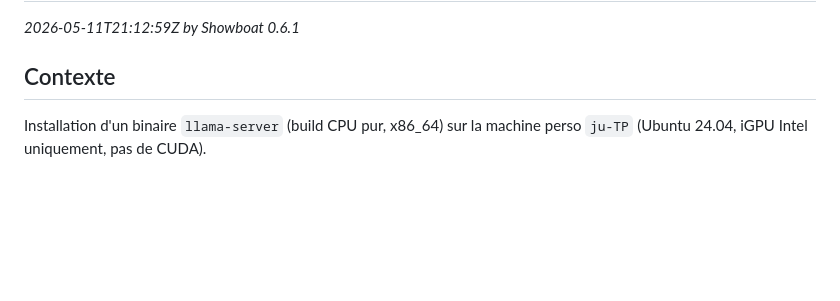
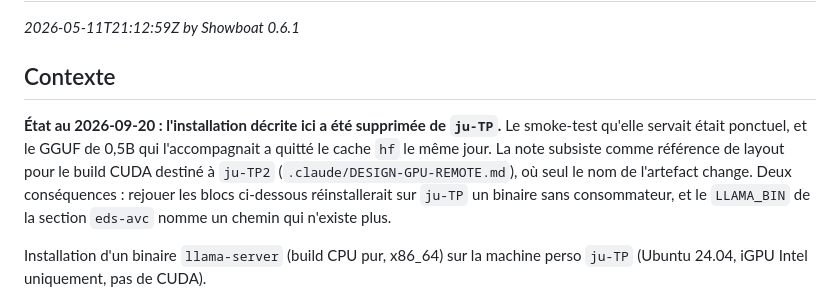
Before and after one commit to hebstr/dotfiles, a Markdown page: _meta/notes/llama-server-install.md, the part around the change. Drawn GitHub-style; blank space fills up the shorter version.

Commit message:
docs(notes): record the llama-server removal from ju-TP

```diff
--- a/_meta/notes/llama-server-install.md
+++ b/_meta/notes/llama-server-install.md
@@ -4,6 +4,11 @@
 <!-- showboat-id: 3cec3c38-b107-4721-a304-ae152c15b479 -->
 
 ## Contexte
+
+**État au 2026-09-20 : l'installation décrite ici a été supprimée de `ju-TP`.**
+Le smoke-test qu'elle servait était ponctuel, et le GGUF de 0,5B qui l'accompagnait a quitté le cache `hf` le même jour.
+La note subsiste comme référence de layout pour le build CUDA destiné à `ju-TP2` (`.claude/DESIGN-GPU-REMOTE.md`), où seul le nom de l'artefact change.
+Deux conséquences : rejouer les blocs ci-dessous réinstallerait sur `ju-TP` un binaire sans consommateur, et le `LLAMA_BIN` de la section `eds-avc` nomme un chemin qui n'existe plus.
 
 Installation d'un binaire `llama-server` (build CPU pur, x86_64) sur la machine perso `ju-TP` (Ubuntu 24.04, iGPU Intel uniquement, pas de CUDA).
 
```
